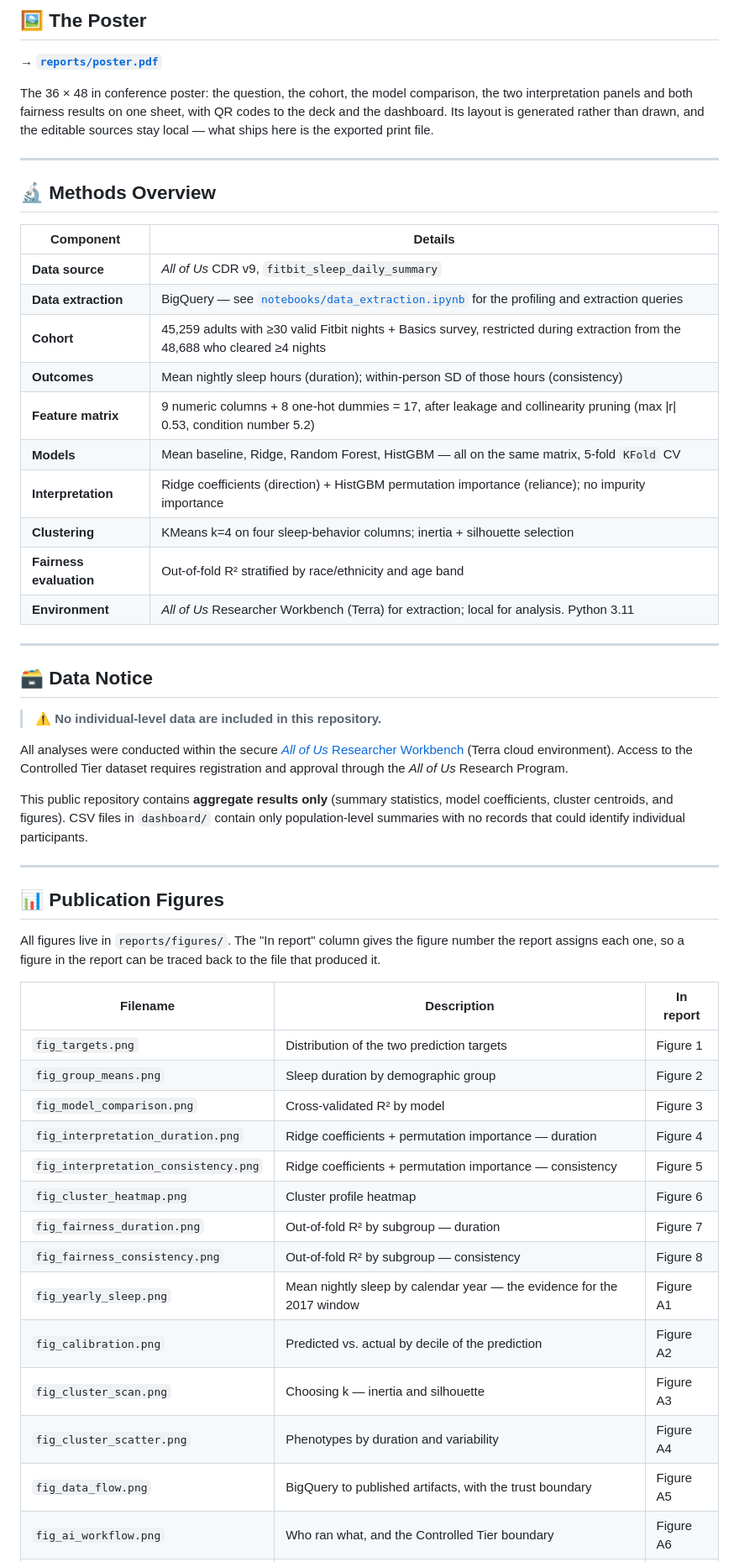
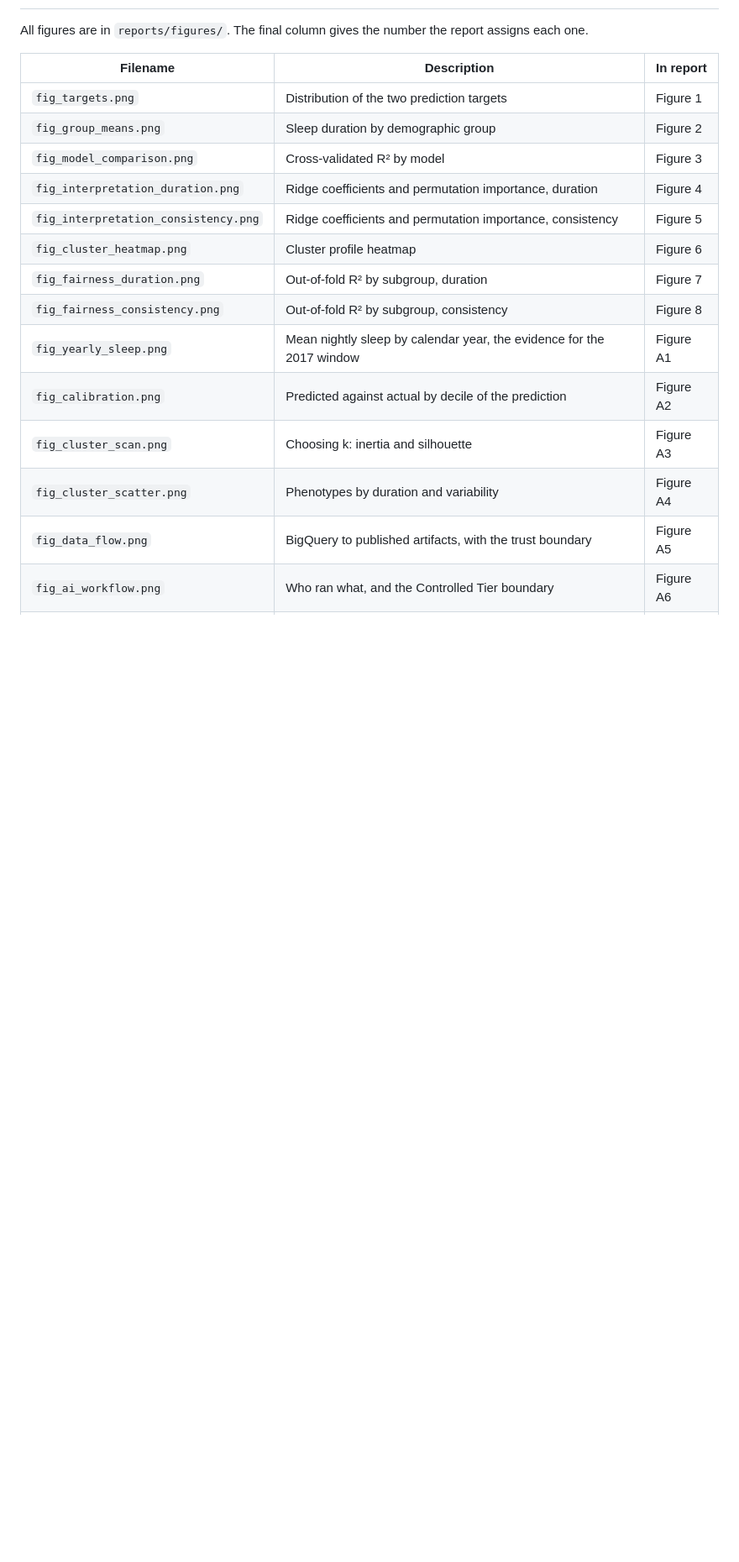
Before and after one commit to Auston-B/sleep-predict-capstone, a Markdown page: README.md, the part around one of its changes. Shown at 84% size. GitHub-like rendering; blank space fills up the shorter version.

```diff
--- a/README.md
+++ b/README.md
@@ -139,60 +181,19 @@ file, so it runs from any working directory.
 
-## 🖼️ The Poster
-
-**→ [`reports/poster.pdf`](reports/poster.pdf)**
-
-The 36 × 48 in conference poster: the question, the cohort, the model comparison, the two
-interpretation panels and both fairness results on one sheet, with QR codes to the deck and the
-dashboard. Its layout is generated rather than drawn, and the editable sources stay local — what
-ships here is the exported print file.
-
----
-
-## 🔬 Methods Overview
-
-| Component | Details |
-|---|---|
-| **Data source** | *All of Us* CDR v9, `fitbit_sleep_daily_summary` |
-| **Data extraction** | BigQuery — see [`notebooks/data_extraction.ipynb`](notebooks/data_extraction.ipynb) for the profiling and extraction queries |
-| **Cohort** | 45,259 adults with ≥30 valid Fitbit nights + Basics survey, restricted during extraction from the 48,688 who cleared ≥4 nights |
-| **Outcomes** | Mean nightly sleep hours (duration); within-person SD of those hours (consistency) |
-| **Feature matrix** | 9 numeric columns + 8 one-hot dummies = 17, after leakage and collinearity pruning (max \|r\| 0.53, condition number 5.2) |
-| **Models** | Mean baseline, Ridge, Random Forest, HistGBM — all on the same matrix, 5-fold `KFold` CV |
-| **Interpretation** | Ridge coefficients (direction) + HistGBM permutation importance (reliance); no impurity importance |
-| **Clustering** | KMeans k=4 on four sleep-behavior columns; inertia + silhouette selection |
-| **Fairness evaluation** | Out-of-fold R² stratified by race/ethnicity and age band |
-| **Environment** | *All of Us* Researcher Workbench (Terra) for extraction; local for analysis. Python 3.11 |
-
----
-
-## 🗃️ Data Notice
-
-> **⚠️ No individual-level data are included in this repository.**
-
-All analyses were conducted within the secure [*All of Us* Researcher Workbench](https://workbench.researchallofus.org/) (Terra cloud environment). Access to the Controlled Tier dataset requires registration and approval through the *All of Us* Research Program.
-
-This public repository contains **aggregate results only** (summary statistics, model coefficients, cluster centroids, and figures). CSV files in `dashboard/` contain only population-level summaries with no records that could identify individual participants.
-
----
-
-## 📊 Publication Figures
-
-All figures live in `reports/figures/`. The "In report" column gives the figure number the report
-assigns each one, so a figure in the report can be traced back to the file that produced it.
+All figures are in `reports/figures/`. The final column gives the number the report assigns each one.
 
 | Filename | Description | In report |
 |---|---|---|
 | `fig_targets.png` | Distribution of the two prediction targets | Figure 1 |
 | `fig_group_means.png` | Sleep duration by demographic group | Figure 2 |
 | `fig_model_comparison.png` | Cross-validated R² by model | Figure 3 |
-| `fig_interpretation_duration.png` | Ridge coefficients + permutation importance — duration | Figure 4 |
-| `fig_interpretation_consistency.png` | Ridge coefficients + permutation importance — consistency | Figure 5 |
+| `fig_interpretation_duration.png` | Ridge coefficients and permutation importance, duration | Figure 4 |
+| `fig_interpretation_consistency.png` | Ridge coefficients and permutation importance, consistency | Figure 5 |
 | `fig_cluster_heatmap.png` | Cluster profile heatmap | Figure 6 |
-| `fig_fairness_duration.png` | Out-of-fold R² by subgroup — duration | Figure 7 |
-| `fig_fairness_consistency.png` | Out-of-fold R² by subgroup — consistency | Figure 8 |
-| `fig_yearly_sleep.png` | Mean nightly sleep by calendar year — the evidence for the 2017 window | Figure A1 |
-| `fig_calibration.png` | Predicted vs. actual by decile of the prediction | Figure A2 |
-| `fig_cluster_scan.png` | Choosing k — inertia and silhouette | Figure A3 |
+| `fig_fairness_duration.png` | Out-of-fold R² by subgroup, duration | Figure 7 |
+| `fig_fairness_consistency.png` | Out-of-fold R² by subgroup, consistency | Figure 8 |
+| `fig_yearly_sleep.png` | Mean nightly sleep by calendar year, the evidence for the 2017 window | Figure A1 |
+| `fig_calibration.png` | Predicted against actual by decile of the prediction | Figure A2 |
+| `fig_cluster_scan.png` | Choosing k: inertia and silhouette | Figure A3 |
 | `fig_cluster_scatter.png` | Phenotypes by duration and variability | Figure A4 |
 | `fig_data_flow.png` | BigQuery to published artifacts, with the trust boundary | Figure A5 |
 | `fig_ai_workflow.png` | Who ran what, and the Controlled Tier boundary | Figure A6 |
```
Also changed, not shown: other parts of README.md (+161 -128 lines).
